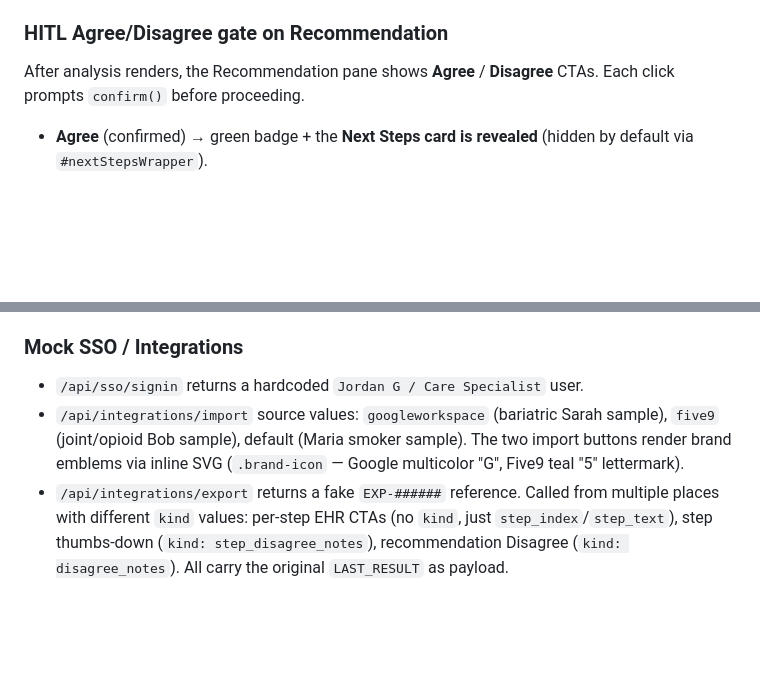
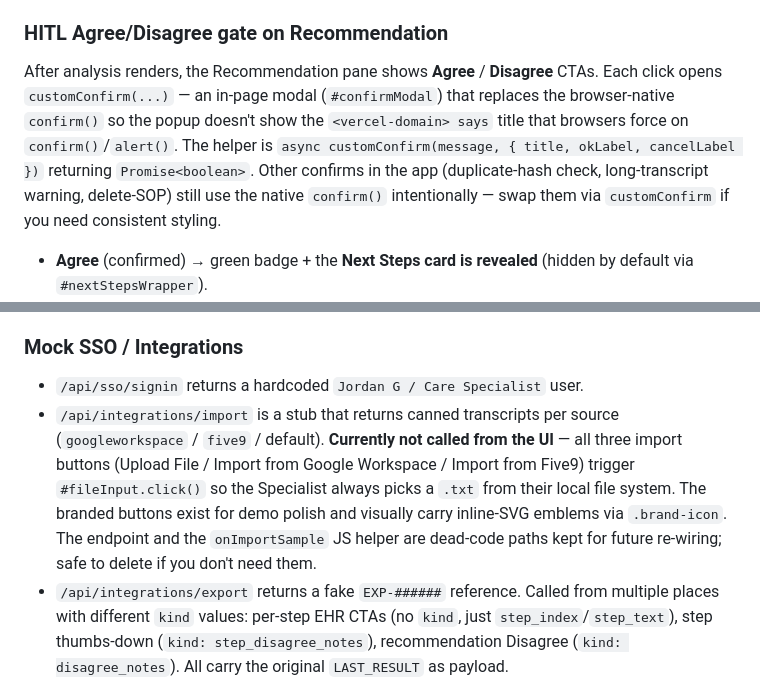
Before and after one commit to jstrifa-bit/Premier-Call-Transcript, a Markdown page: CLAUDE.md, 2 parts joined by grey strips. Drawn GitHub-style; blank space fills up the shorter version.

Commit message:
CLAUDE.md: branded imports unified to file picker; customConfirm modal
Documents the fdb832c changes:

- Mock SSO / Integrations section: notes that the two branded import
  buttons (Google Workspace / Five9) now trigger the same #fileInput
  click as Upload File. The /api/integrations/import endpoint and the
  onImportSample JS helper are dead-code paths kept for future
  re-wiring; safe to delete.
- HITL Agree/Disagree section: native confirm() replaced by an
  in-page customConfirm(message, opts) -> Promise<boolean> that uses
  #confirmModal. Removes the browser's "<domain> says" title from the
  Agree/Disagree popup. Other confirms (duplicate-hash check,
  long-transcript warning, delete-SOP) intentionally still use native
  confirm() - swap via customConfirm if consistency is needed.

Co-Authored-By: Claude Opus 4.7 (1M context) <noreply@anthropic.com>

```diff
--- a/CLAUDE.md
+++ b/CLAUDE.md
@@ -205,7 +205,7 @@ Returns 503 when `ANTHROPIC_API_KEY` is missing; the frontend treats 503 as skip
 `onAnalyze` enforces that if an EHR record is loaded (`CURRENT_CRM != null`), the transcript must mention at least one of `CURRENT_CRM.name_aliases` (or the full `name`). On mismatch it shows a blocking `alert()` and calls `onLookupReset()` to clear name, ID, transcript, and prior results. If lookup was skipped (no CRM loaded), the analyzer runs against the transcript alone — `findCrmFromTranscript` may still backfill a record by alias scan server-side.
 
 ### HITL Agree/Disagree gate on Recommendation
-After analysis renders, the Recommendation pane shows **Agree** / **Disagree** CTAs. Each click prompts `confirm()` before proceeding.
+After analysis renders, the Recommendation pane shows **Agree** / **Disagree** CTAs. Each click opens `customConfirm(...)` — an in-page modal (`#confirmModal`) that replaces the browser-native `confirm()` so the popup doesn't show the `<vercel-domain> says` title that browsers force on `confirm()`/`alert()`. The helper is `async customConfirm(message, { title, okLabel, cancelLabel })` returning `Promise<boolean>`. Other confirms in the app (duplicate-hash check, long-transcript warning, delete-SOP) still use the native `confirm()` intentionally — swap them via `customConfirm` if you need consistent styling.
 - **Agree** (confirmed) → green badge + the **Next Steps card is revealed** (hidden by default via `#nextStepsWrapper`).
 - **Disagree** (confirmed) → opens `#disagreeModal`, a notes modal with a free-form textarea and two CTAs:
   - **Cancel** → closes the modal and resets the recoDecision UI so the Specialist can choose again. The decision is never committed.
@@ -236,7 +236,7 @@ Both copy actions use `navigator.clipboard.writeText`, which requires HTTPS or `
 
 ### Mock SSO / Integrations
 - `/api/sso/signin` returns a hardcoded `Jordan G / Care Specialist` user.
-- `/api/integrations/import` source values: `googleworkspace` (bariatric Sarah sample), `five9` (joint/opioid Bob sample), default (Maria smoker sample). The two import buttons render brand emblems via inline SVG (`.brand-icon` — Google multicolor "G", Five9 teal "5" lettermark).
+- `/api/integrations/import` is a stub that returns canned transcripts per source (`googleworkspace` / `five9` / default). **Currently not called from the UI** — all three import buttons (Upload File / Import from Google Workspace / Import from Five9) trigger `#fileInput.click()` so the Specialist always picks a `.txt` from their local file system. The branded buttons exist for demo polish and visually carry inline-SVG emblems via `.brand-icon`. The endpoint and the `onImportSample` JS helper are dead-code paths kept for future re-wiring; safe to delete if you don't need them.
 - `/api/integrations/export` returns a fake `EXP-######` reference. Called from multiple places with different `kind` values: per-step EHR CTAs (no `kind`, just `step_index`/`step_text`), step thumbs-down (`kind: step_disagree_notes`), recommendation Disagree (`kind: disagree_notes`). All carry the original `LAST_RESULT` as payload.
 - **Don't let "make these real" silently turn into real integrations.** They are deliberately stubs — anything wiring them to real Salesforce/Google Workspace/Five9/Outlook must be explicitly scoped.
 
```
